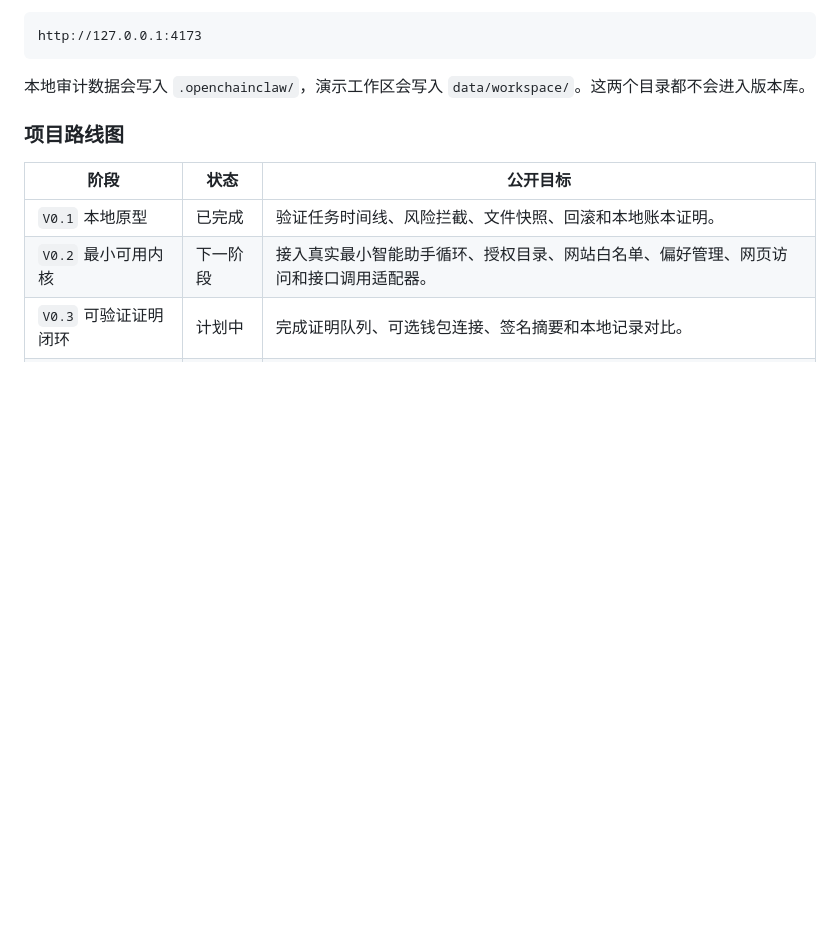
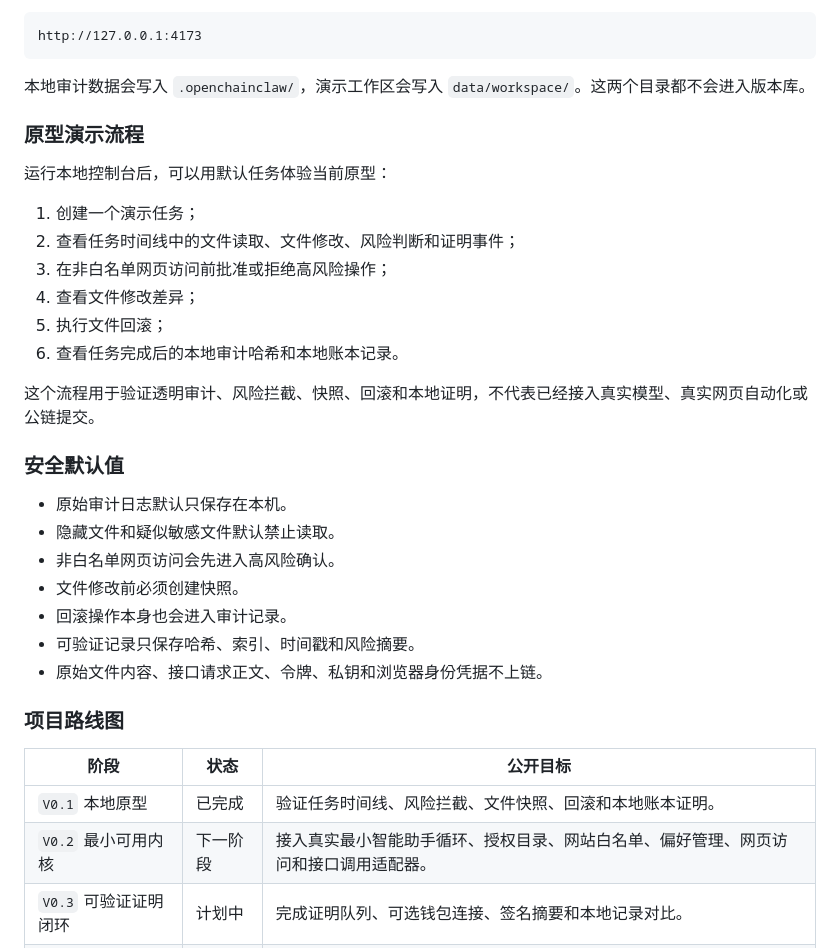
Before and after one commit to pa4uslf/OpenChainClaw, a Markdown page: README.md, the part around one of its changes. Drawn GitHub-style; blank space fills up the shorter version.

````diff
--- a/README.md
+++ b/README.md
@@ -60,6 +60,29 @@ http://127.0.0.1:4173
 ```
 
 本地审计数据会写入 `.openchainclaw/`，演示工作区会写入 `data/workspace/`。这两个目录都不会进入版本库。
+
+### 原型演示流程
+
+运行本地控制台后，可以用默认任务体验当前原型：
+
+1. 创建一个演示任务；
+2. 查看任务时间线中的文件读取、文件修改、风险判断和证明事件；
+3. 在非白名单网页访问前批准或拒绝高风险操作；
+4. 查看文件修改差异；
+5. 执行文件回滚；
+6. 查看任务完成后的本地审计哈希和本地账本记录。
+
+这个流程用于验证透明审计、风险拦截、快照、回滚和本地证明，不代表已经接入真实模型、真实网页自动化或公链提交。
+
+### 安全默认值
+
+- 原始审计日志默认只保存在本机。
+- 隐藏文件和疑似敏感文件默认禁止读取。
+- 非白名单网页访问会先进入高风险确认。
+- 文件修改前必须创建快照。
+- 回滚操作本身也会进入审计记录。
+- 可验证记录只保存哈希、索引、时间戳和风险摘要。
+- 原始文件内容、接口请求正文、令牌、私钥和浏览器身份凭据不上链。
 
 ### 项目路线图
 
````
Also changed, not shown: other parts of README.md (+23 -0 lines).
